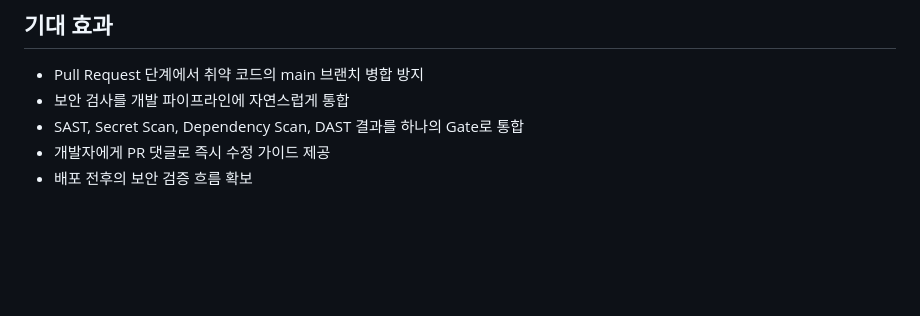
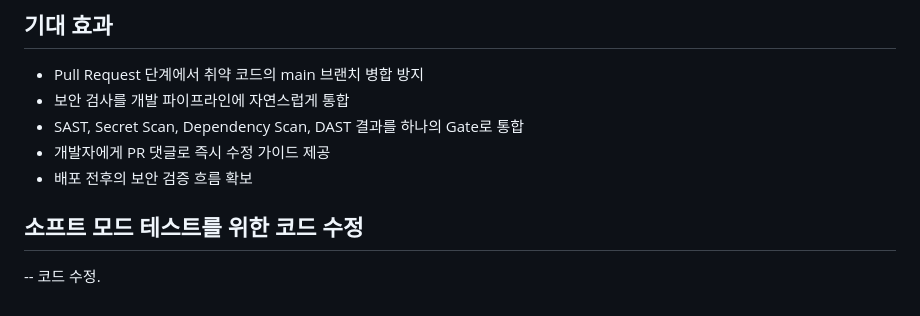
Before and after one commit to KT-TECHUP-PROJECT5/secure_gate, a Markdown page: README.md, the part around the change. Drawn GitHub-style; blank space fills up the shorter version.

Commit message:
[test]: soft 모드 시연 영상
시연 과정

```diff
--- a/README.md
+++ b/README.md
@@ -324,3 +324,6 @@ uses: KT-TECHUP-PROJECT5/secure_gate/.github/workflows/pr-security-gate.yml@v1
 - SAST, Secret Scan, Dependency Scan, DAST 결과를 하나의 Gate로 통합
 - 개발자에게 PR 댓글로 즉시 수정 가이드 제공
 - 배포 전후의 보안 검증 흐름 확보
+
+## 소프트 모드 테스트를 위한 코드 수정
+-- 코드 수정.
```
